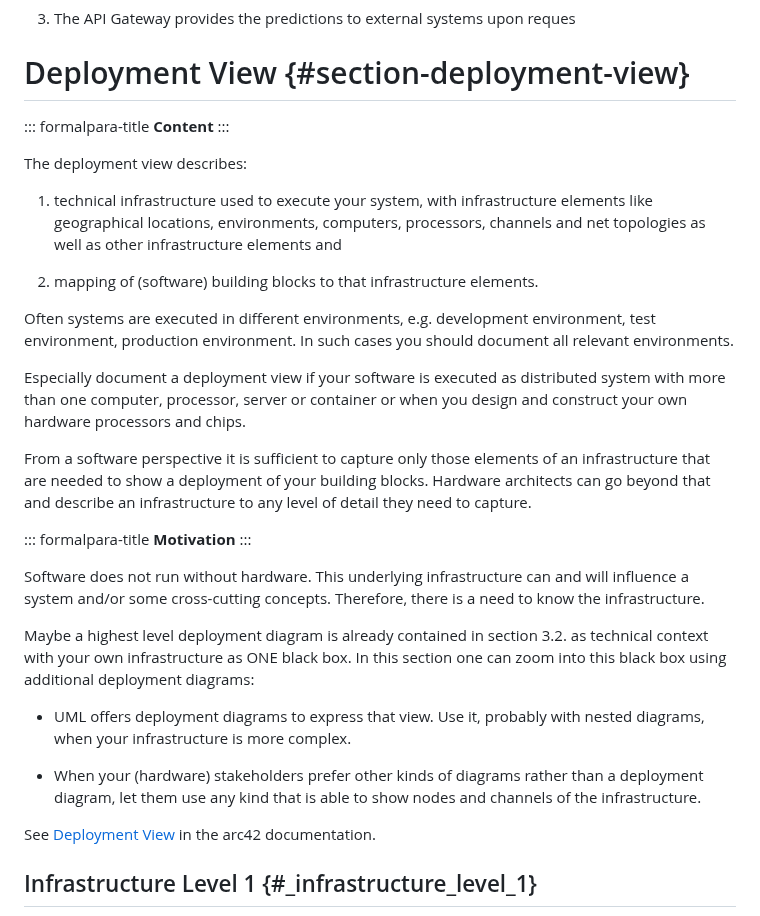
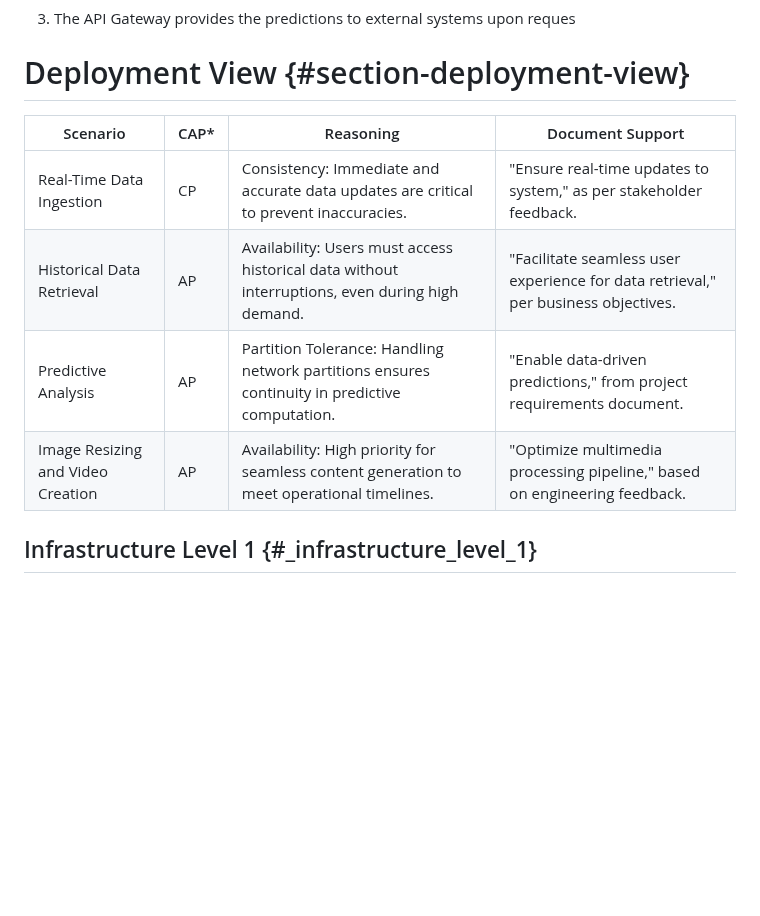
Before and after one commit to CooopeIR/Projekt, a Markdown page: arc42/arc42-template-EN.md, the part around one of its changes. Rendered like a GitHub page; blank space fills up the shorter version.

```diff
--- a/arc42/arc42-template-EN.md
+++ b/arc42/arc42-template-EN.md
@@ -375,58 +323,15 @@ Description:
 3. The API Gateway provides the predictions to external systems upon reques
 
 # Deployment View {#section-deployment-view}
+| Scenario | CAP* | Reasoning | Document Support|
+|----------|----------|----------|----------|
+| Real-Time Data Ingestion    | CP   | Consistency: Immediate and accurate data updates are critical to prevent inaccuracies.   | "Ensure real-time updates to system," as per stakeholder feedback.|
+| Historical Data Retrieval | AP   | Availability: Users must access historical data without interruptions, even during high demand.  | "Facilitate seamless user experience for data retrieval," per business objectives.|
+| Predictive Analysis   | AP   | Partition Tolerance: Handling network partitions ensures continuity in predictive computation.  |"Enable data-driven predictions," from project requirements document.|
+| Image Resizing and Video Creation  | AP   | Availability: High priority for seamless content generation to meet operational timelines.  | "Optimize multimedia processing pipeline," based on engineering feedback. |
 
-::: formalpara-title
-**Content**
-:::
 
-The deployment view describes:
 
-1.  technical infrastructure used to execute your system, with
-    infrastructure elements like geographical locations, environments,
-    computers, processors, channels and net topologies as well as other
-    infrastructure elements and
-
-2.  mapping of (software) building blocks to that infrastructure
-    elements.
-
-Often systems are executed in different environments, e.g. development
-environment, test environment, production environment. In such cases you
-should document all relevant environments.
-
-Especially document a deployment view if your software is executed as
-distributed system with more than one computer, processor, server or
-container or when you design and construct your own hardware processors
-and chips.
-
-From a software perspective it is sufficient to capture only those
-elements of an infrastructure that are needed to show a deployment of
-your building blocks. Hardware architects can go beyond that and
-describe an infrastructure to any level of detail they need to capture.
-
-::: formalpara-title
-**Motivation**
-:::
-
-Software does not run without hardware. This underlying infrastructure
-can and will influence a system and/or some cross-cutting concepts.
-Therefore, there is a need to know the infrastructure.
-
-Maybe a highest level deployment diagram is already contained in section
-3.2. as technical context with your own infrastructure as ONE black box.
-In this section one can zoom into this black box using additional
-deployment diagrams:
-
--   UML offers deployment diagrams to express that view. Use it,
-    probably with nested diagrams, when your infrastructure is more
-    complex.
-
--   When your (hardware) stakeholders prefer other kinds of diagrams
-    rather than a deployment diagram, let them use any kind that is able
-    to show nodes and channels of the infrastructure.
-
-See [Deployment View](https://docs.arc42.org/section-7/) in the arc42
-documentation.
 
 ## Infrastructure Level 1 {#_infrastructure_level_1}
 
```
Also changed, not shown: other parts of arc42/arc42-template-EN.md (+25 -85 lines).
